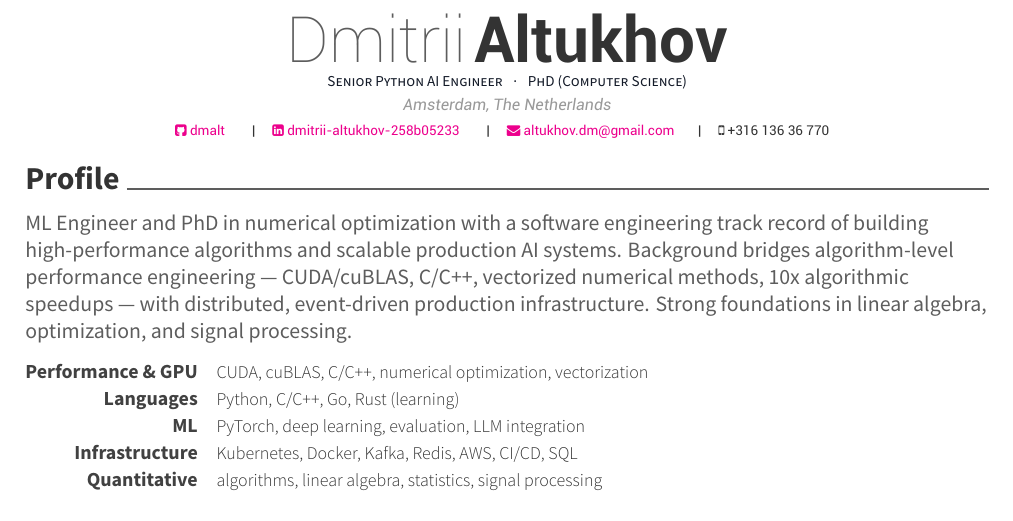
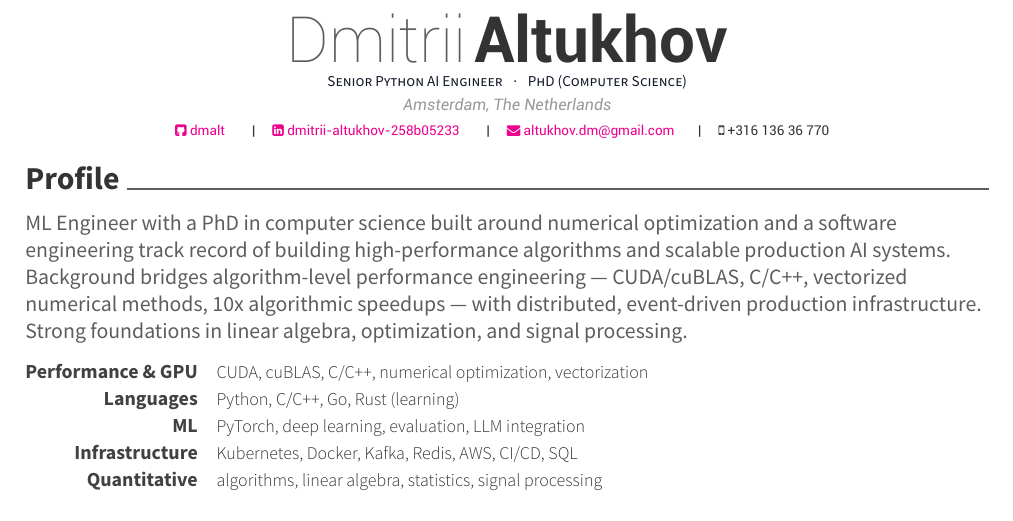
Before and after one commit to dmalt/CV, a LaTeX CV (resume.tex, which reads resume/profile.tex): part of the page, cut so that both start at the same text. Compiled offline with XeLaTeX.

Commit message:
profile: PhD is in computer science, not numerical optimization
The opening line read "ML Engineer and PhD in numerical optimization".
The degree is a PhD in Computer Science (HSE, Faculty of Computer Science);
numerical optimization is the subject matter, not the field. The pool's own
wording in experience_master.md is correct ("PhD in Computer Science with
expertise in numerical optimization"), so this was introduced somewhere
between the pool and profile.tex.

Replacement phrasing is lifted verbatim from the paragraph Dmitrii wrote
himself on apply/hypercritical-senior-mle: "a PhD in computer science built
around numerical optimization". No new claims.

Matters because every apply/* branch is seeded from master.
apply/qualcomm-ai-research-amsterdam carries the same error live, with
different wording, and is not fixed here.

```diff
--- a/resume/profile.tex
+++ b/resume/profile.tex
@@ -3,9 +3,10 @@
     \begin{flushleft}
 
         \bodyfont
-        ML Engineer and PhD in numerical optimization with a software engineering
-        track record of building high-performance algorithms and scalable production
-        AI systems. Background bridges algorithm-level performance engineering ---
+        ML Engineer with a PhD in computer science built around numerical
+        optimization and a software engineering track record of building
+        high-performance algorithms and scalable production AI systems.
+        Background bridges algorithm-level performance engineering ---
         CUDA/cuBLAS, C/C++, vectorized numerical methods, 10x algorithmic speedups ---
         with distributed, event-driven production infrastructure. Strong foundations
         in linear algebra, optimization, and signal processing.
```
Also changed, not shown: resume.pdf.
